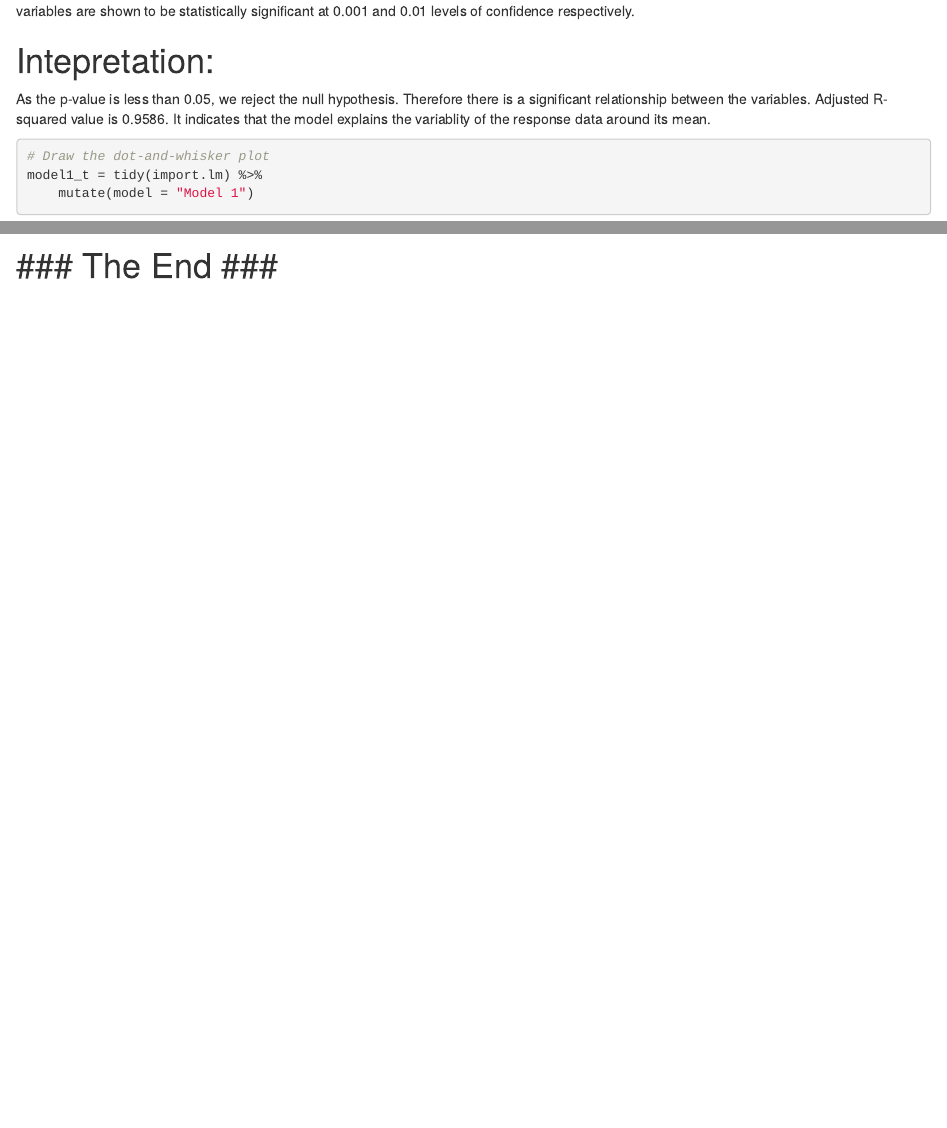
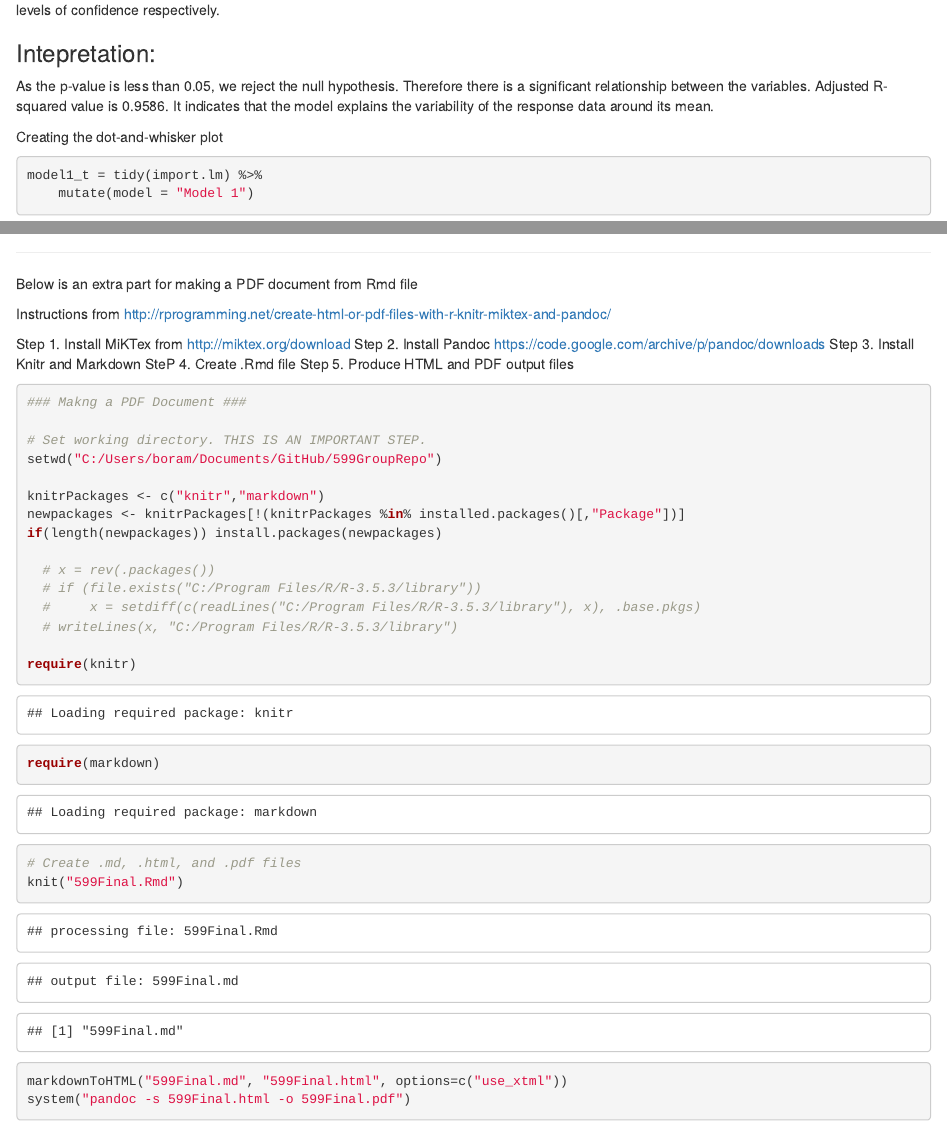
Before and after one commit to brmkim/599GroupRepo, an R Markdown document (599Final.Rmd): the page in a window 1100 px wide, from 2990 px down before the commit and from 2880 px down after it, and a second part further down, joined at a grey line. Rendered offline with R 4.5, knitr and Pandoc, with nearby package versions; drawn as R Markdown's standard HTML page in place of the format the file asks for; code that draws random numbers runs with fixed seeds of ours; some code elsewhere in the file could not run offline.

Commit message:
Createing html and pdf files

````diff
--- a/599Final.Rmd
+++ b/599Final.Rmd
@@ -1,5 +1,5 @@
 ---
 title: "599Final"
-output: html_document
+output: output_document
 ---
 
@@ -111,16 +112,16 @@ summary(import.lm)
 variables are shown to be statistically significant at 0.001 and 0.01 levels of
 confidence respectively.
 
-# Intepretation:
+### Intepretation:
 As the p-value is less than 0.05, we reject the null hypothesis. Therefore
 there is a significant relationship between the variables.
-Adjusted R-squared value is 0.9586. It indicates that the model explains the variablity of the response data around its mean.
+Adjusted R-squared value is 0.9586. It indicates that the model explains the variability of the response data around its mean.
 
 
 
+Creating the dot-and-whisker plot
+```{r}
 
-```{r}
-# Draw the dot-and-whisker plot
 model1_t = tidy(import.lm) %>%
     mutate(model = "Model 1")
 
@@ -222,4 +224,3 @@ plot(seriesForecast)    # shows a 80%/95% prediction intervals for the forecast
 ```
 
 
-# ### The End ### #
@@ -225,0 +233,39 @@ plot(seriesForecast)    # shows a 80%/95% prediction intervals for the forecast
+Below is an extra part for making a PDF document from Rmd file
+
+
+Instructions from
+http://rprogramming.net/create-html-or-pdf-files-with-r-knitr-miktex-and-pandoc/
+
+Step 1. Install MiKTex from  http://miktex.org/download
+Step 2. Install Pandoc https://code.google.com/archive/p/pandoc/downloads
+Step 3. Install Knitr and Markdown
+SteP 4. Create .Rmd file
+Step 5. Produce HTML and PDF output files
+
+
+```{r}
+### Makng a PDF Document ###
+
+# Set working directory. THIS IS AN IMPORTANT STEP.
+setwd("C:/Users/boram/Documents/GitHub/599GroupRepo")
+
+knitrPackages <- c("knitr","markdown")
+newpackages <- knitrPackages[!(knitrPackages %in% installed.packages()[,"Package"])]
+if(length(newpackages)) install.packages(newpackages)
+
+  # x = rev(.packages())
+  # if (file.exists("C:/Program Files/R/R-3.5.3/library"))
+  #     x = setdiff(c(readLines("C:/Program Files/R/R-3.5.3/library"), x), .base.pkgs)
+  # writeLines(x, "C:/Program Files/R/R-3.5.3/library")
+
+require(knitr)
+require(markdown)
+
+
+# Create .md, .html, and .pdf files
+knit("599Final.Rmd")
+markdownToHTML("599Final.md", "599Final.html", options=c("use_xtml"))
+system("pandoc -s 599Final.html -o 599Final.pdf")
+
+
+```
````
Also changed, not shown: 599Final.html (added), 599Final.md (added), FinalReport.pdf (added), figure/unnamed-chunk-19-1.png (added), figure/unnamed-chunk-19-2.png (added), figure/unnamed-chunk-21-1.png (added), figure/unnamed-chunk-22-1.png (added), figure/unnamed-chunk-23-1.png (added), figure/unnamed-chunk-25-1.png (added), figure/unnamed-chunk-26-1.png (added), figure/unnamed-chunk-27-1.png (added), figure/unnamed-chunk-278-1.png (added), figure/unnamed-chunk-279-1.png (added), 599Final.Rmd (52 more changed lines), 1 other file.
